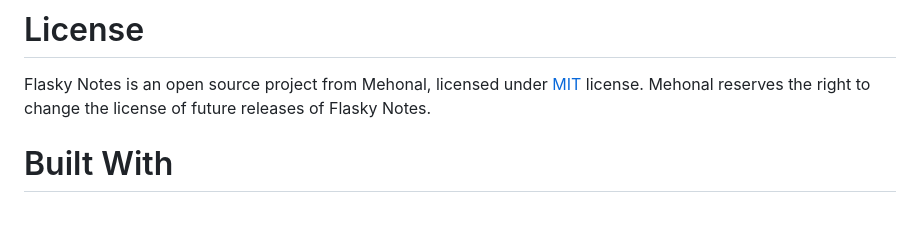
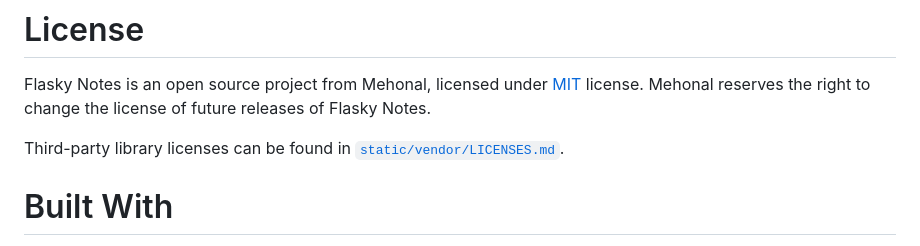
Before and after one commit to mehonal/flasky-notes, a Markdown page: readme.md, the part around the change. Drawn GitHub-style; blank space fills up the shorter version.

Commit message:
Update readme to include third-party licenses note

```diff
--- a/readme.md
+++ b/readme.md
@@ -103,6 +103,8 @@ Flasky Notes has been tested primarily on Ubuntu using a Firefox browser, but sh
 
 Flasky Notes is an open source project from Mehonal, licensed under [MIT](https://opensource.org/licenses/MIT) license. Mehonal reserves the right to change the license of future releases of Flasky Notes.
 
+Third-party library licenses can be found in [`static/vendor/LICENSES.md`](static/vendor/LICENSES.md).
+
 # Built With
 
 Flasky Notes was built with the contributions of other projects and technologies, including:
```
